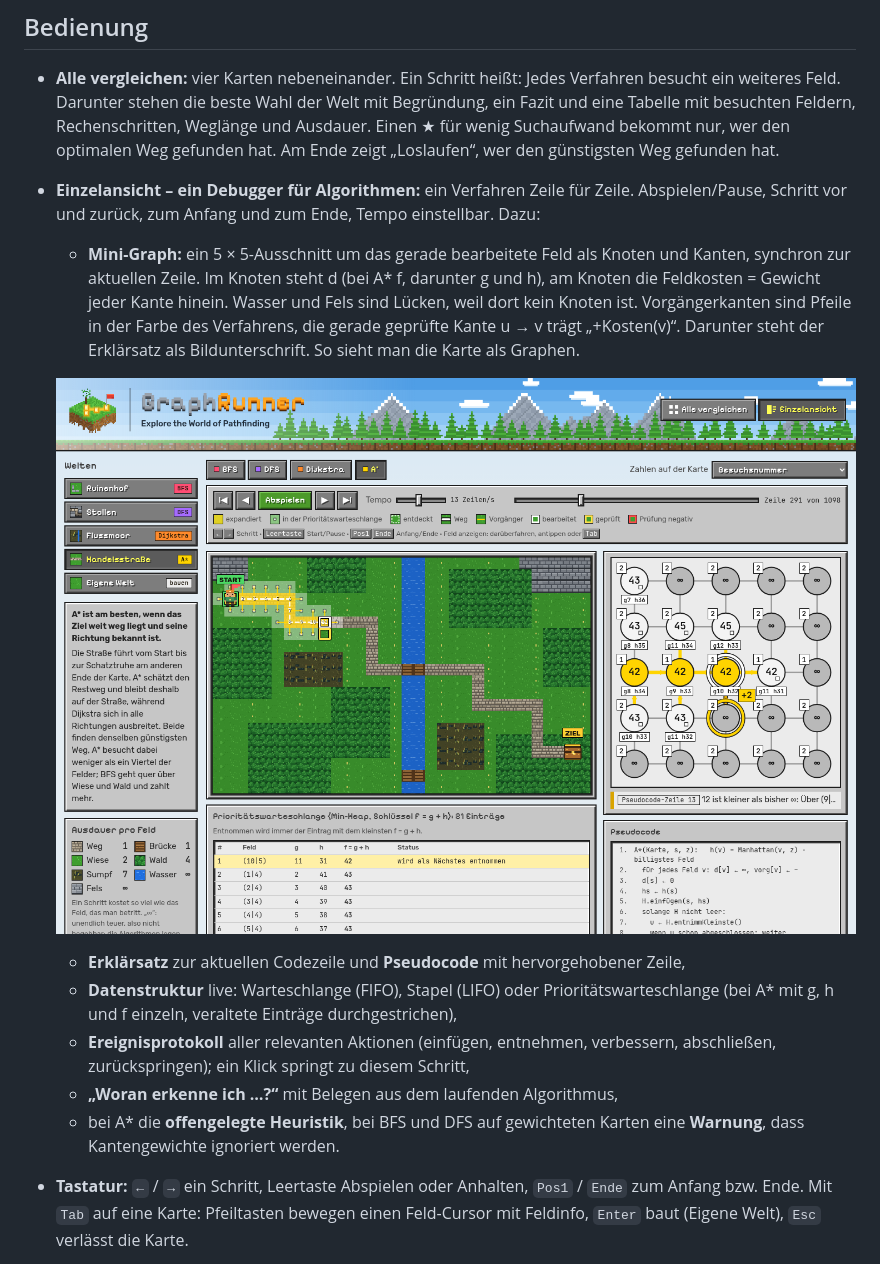
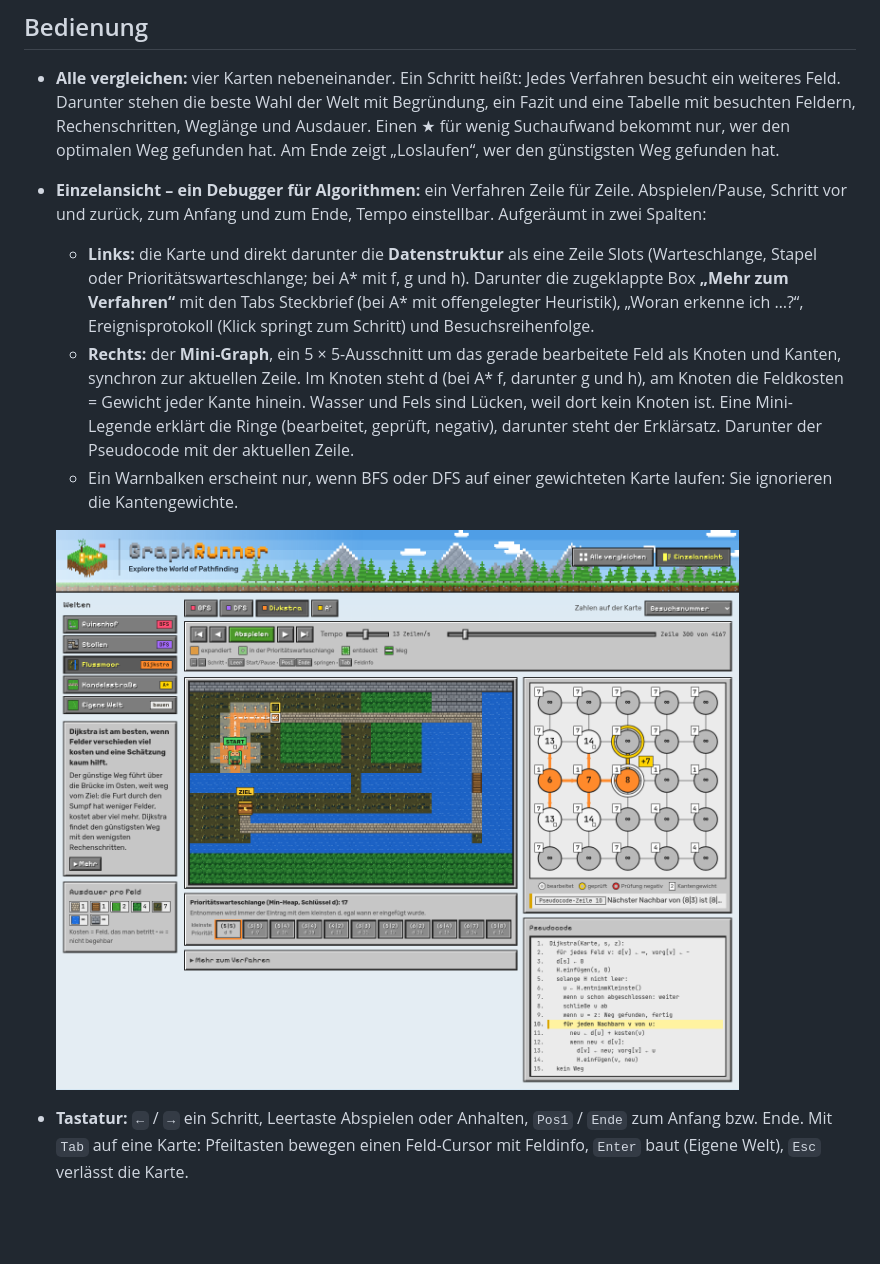
Before and after one commit to xeniannr-hub/graphrunner, a Markdown page: README.md, the part around the change. Rendered like a GitHub page; pictures changed too: docs/einzelansicht.png; blank space fills up the shorter version.

```diff
--- a/README.md
+++ b/README.md
@@ -23,16 +23,12 @@ Für jedes Verfahren gibt es eine Welt, deren Gelände zeigt, wann es am besten
 ## Bedienung
 
 - **Alle vergleichen:** vier Karten nebeneinander. Ein Schritt heißt: Jedes Verfahren besucht ein weiteres Feld. Darunter stehen die beste Wahl der Welt mit Begründung, ein Fazit und eine Tabelle mit besuchten Feldern, Rechenschritten, Weglänge und Ausdauer. Einen ★ für wenig Suchaufwand bekommt nur, wer den optimalen Weg gefunden hat. Am Ende zeigt „Loslaufen“, wer den günstigsten Weg gefunden hat.
-- **Einzelansicht – ein Debugger für Algorithmen:** ein Verfahren Zeile für Zeile. Abspielen/Pause, Schritt vor und zurück, zum Anfang und zum Ende, Tempo einstellbar. Dazu:
-  - **Mini-Graph:** ein 5 × 5-Ausschnitt um das gerade bearbeitete Feld als Knoten und Kanten, synchron zur aktuellen Zeile. Im Knoten steht d (bei A* f, darunter g und h), am Knoten die Feldkosten = Gewicht jeder Kante hinein. Wasser und Fels sind Lücken, weil dort kein Knoten ist. Vorgängerkanten sind Pfeile in der Farbe des Verfahrens, die gerade geprüfte Kante u → v trägt „+Kosten(v)“. Darunter steht der Erklärsatz als Bildunterschrift. So sieht man die Karte als Graphen.
+- **Einzelansicht – ein Debugger für Algorithmen:** ein Verfahren Zeile für Zeile. Abspielen/Pause, Schritt vor und zurück, zum Anfang und zum Ende, Tempo einstellbar. Aufgeräumt in zwei Spalten:
+  - **Links:** die Karte und direkt darunter die **Datenstruktur** als eine Zeile Slots (Warteschlange, Stapel oder Prioritätswarteschlange; bei A* mit f, g und h). Darunter die zugeklappte Box **„Mehr zum Verfahren“** mit den Tabs Steckbrief (bei A* mit offengelegter Heuristik), „Woran erkenne ich …?“, Ereignisprotokoll (Klick springt zum Schritt) und Besuchsreihenfolge.
+  - **Rechts:** der **Mini-Graph**, ein 5 × 5-Ausschnitt um das gerade bearbeitete Feld als Knoten und Kanten, synchron zur aktuellen Zeile. Im Knoten steht d (bei A* f, darunter g und h), am Knoten die Feldkosten = Gewicht jeder Kante hinein. Wasser und Fels sind Lücken, weil dort kein Knoten ist. Eine Mini-Legende erklärt die Ringe (bearbeitet, geprüft, negativ), darunter steht der Erklärsatz. Darunter der Pseudocode mit der aktuellen Zeile.
+  - Ein Warnbalken erscheint nur, wenn BFS oder DFS auf einer gewichteten Karte laufen: Sie ignorieren die Kantengewichte.
 
-  ![Einzelansicht mit Mini-Graph: A* auf der Handelsstraße prüft eine Kante](docs/einzelansicht.png)
-
-  - **Erklärsatz** zur aktuellen Codezeile und **Pseudocode** mit hervorgehobener Zeile,
-  - **Datenstruktur** live: Warteschlange (FIFO), Stapel (LIFO) oder Prioritätswarteschlange (bei A* mit g, h und f einzeln, veraltete Einträge durchgestrichen),
-  - **Ereignisprotokoll** aller relevanten Aktionen (einfügen, entnehmen, verbessern, abschließen, zurückspringen); ein Klick springt zu diesem Schritt,
-  - **„Woran erkenne ich …?“** mit Belegen aus dem laufenden Algorithmus,
-  - bei A* die **offengelegte Heuristik**, bei BFS und DFS auf gewichteten Karten eine **Warnung**, dass Kantengewichte ignoriert werden.
+  ![Einzelansicht: Dijkstra im Flussmoor mit Mini-Graph, Prioritätswarteschlange und Pseudocode](docs/einzelansicht.png)
 - **Tastatur:** `←` / `→` ein Schritt, Leertaste Abspielen oder Anhalten, `Pos1` / `Ende` zum Anfang bzw. Ende. Mit `Tab` auf eine Karte: Pfeiltasten bewegen einen Feld-Cursor mit Feldinfo, `Enter` baut (Eigene Welt), `Esc` verlässt die Karte.
 - **Touch:** Antippen eines Feldes zeigt die Feldinfo. Wischen scrollt die Seite; nur in der Eigenen Welt malt man durch Ziehen.
 - **Fortschritt:** In der Einzelansicht zählt „Zeile k von n“ die ausgeführten Codezeilen, im Vergleich zählt „Feld k von n“ die besuchten Felder je Verfahren.
```
Also changed, not shown: CLAUDE.md (+15 -14 lines), 6 other files.
